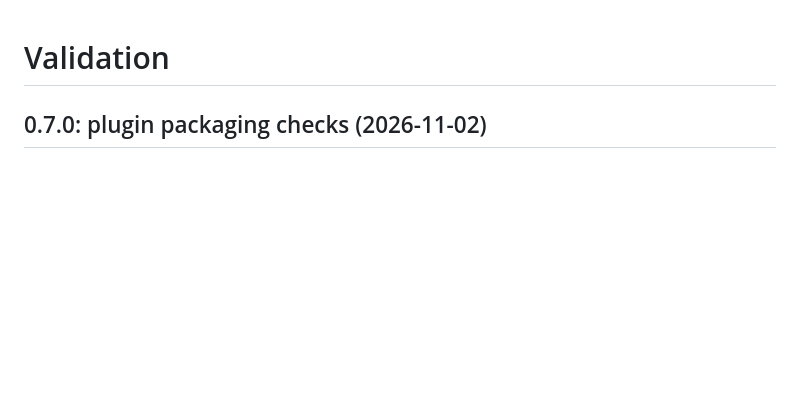
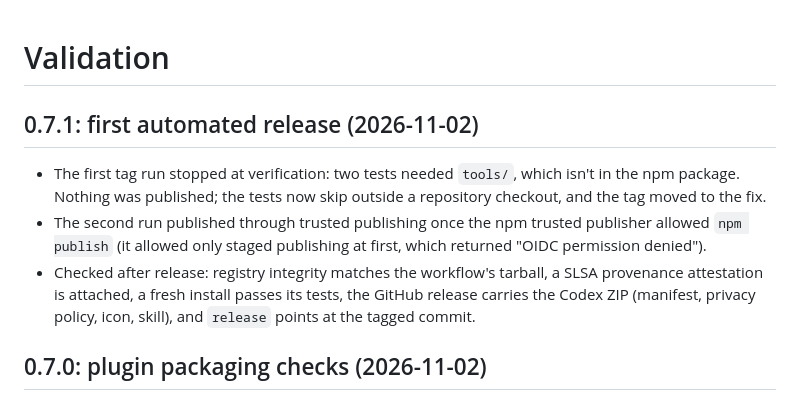
Before and after one commit to mzebley/bag-of-rocks, a Markdown page: docs/validation.md, the part around the change. Rendered like a GitHub page; blank space fills up the shorter version.

```diff
--- a/docs/validation.md
+++ b/docs/validation.md
@@ -1,4 +1,10 @@
 # Validation
+
+## 0.7.1: first automated release (2026-11-02)
+
+- The first tag run stopped at verification: two tests needed `tools/`, which isn't in the npm package. Nothing was published; the tests now skip outside a repository checkout, and the tag moved to the fix.
+- The second run published through trusted publishing once the npm trusted publisher allowed `npm publish` (it allowed only staged publishing at first, which returned "OIDC permission denied").
+- Checked after release: registry integrity matches the workflow's tarball, a SLSA provenance attestation is attached, a fresh install passes its tests, the GitHub release carries the Codex ZIP (manifest, privacy policy, icon, skill), and `release` points at the tagged commit.
 
 ## 0.7.0: plugin packaging checks (2026-11-02)
 
```
Also changed, not shown: README.md (+1 -1 lines), docs/release.md (+6 -6 lines).
